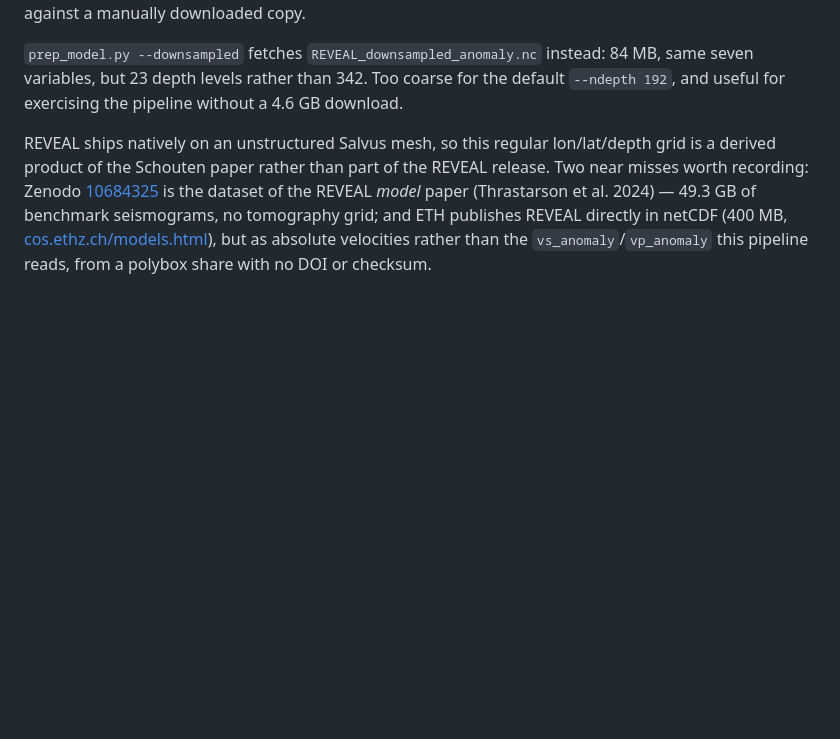
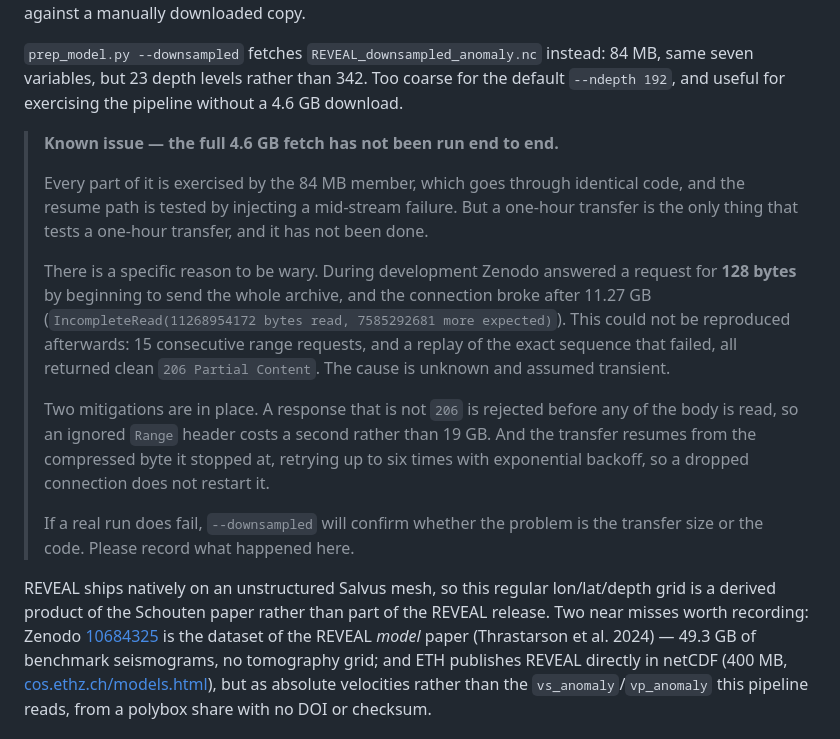
Before and after one commit to siwill22/Geode, a Markdown page: README.md, the part around the change. GitHub-like rendering; blank space fills up the shorter version.

Commit message:
Record the untested full-size REVEAL fetch as a known issue
Everything in the range-request path is exercised by the 84 MB member and the
resume path is tested by injecting a mid-stream failure, but the real 4.6 GB
transfer has never been run. The README now says so, along with the unexplained
behaviour that prompted the caution -- Zenodo once answering a 128-byte range
request by sending the whole archive, unreproducible afterwards -- and what to
check if a real run does fail.

Co-Authored-By: Claude Opus 5 (1M context) <noreply@anthropic.com>

```diff
--- a/README.md
+++ b/README.md
@@ -428,6 +428,26 @@ whole. Verified byte-identical (md5) against a manually downloaded copy.
 `prep_model.py --downsampled` fetches `REVEAL_downsampled_anomaly.nc` instead: 84 MB, same seven
 variables, but 23 depth levels rather than 342. Too coarse for the default `--ndepth 192`, and
 useful for exercising the pipeline without a 4.6 GB download.
+
+> **Known issue — the full 4.6 GB fetch has not been run end to end.**
+>
+> Every part of it is exercised by the 84 MB member, which goes through identical code, and the
+> resume path is tested by injecting a mid-stream failure. But a one-hour transfer is the only
+> thing that tests a one-hour transfer, and it has not been done.
+>
+> There is a specific reason to be wary. During development Zenodo answered a request for
+> **128 bytes** by beginning to send the whole archive, and the connection broke after 11.27 GB
+> (`IncompleteRead(11268954172 bytes read, 7585292681 more expected)`). This could not be
+> reproduced afterwards: 15 consecutive range requests, and a replay of the exact sequence that
+> failed, all returned clean `206 Partial Content`. The cause is unknown and assumed transient.
+>
+> Two mitigations are in place. A response that is not `206` is rejected before any of the body
+> is read, so an ignored `Range` header costs a second rather than 19 GB. And the transfer
+> resumes from the compressed byte it stopped at, retrying up to six times with exponential
+> backoff, so a dropped connection does not restart it.
+>
+> If a real run does fail, `--downsampled` will confirm whether the problem is the transfer size
+> or the code. Please record what happened here.
 
 REVEAL ships natively on an unstructured Salvus mesh, so this regular lon/lat/depth grid is a
 derived product of the Schouten paper rather than part of the REVEAL release. Two near misses
```
